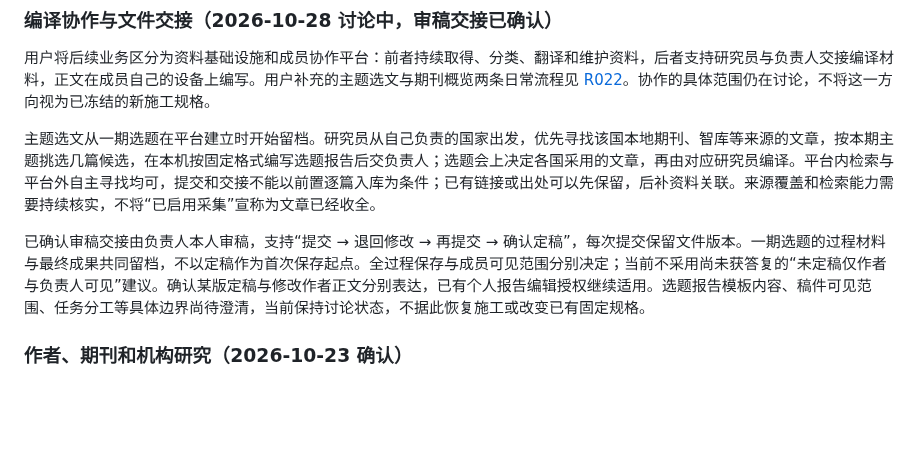
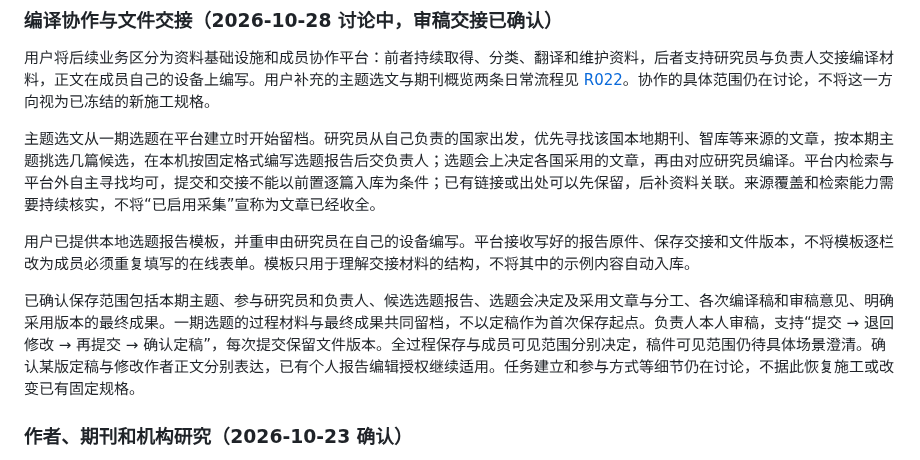
Before and after one commit to normaltank/DataBase, a Markdown page: PRODUCT.md, the part around the change. GitHub-like rendering; blank space fills up the shorter version.

```diff
--- a/PRODUCT.md
+++ b/PRODUCT.md
@@ -168,7 +168,9 @@ AI 调用共用管理员设定的月度费用上限。达到上限后暂停 AI
 
 主题选文从一期选题在平台建立时开始留档。研究员从自己负责的国家出发，优先寻找该国本地期刊、智库等来源的文章，按本期主题挑选几篇候选，在本机按固定格式编写选题报告后交负责人；选题会上决定各国采用的文章，再由对应研究员编译。平台内检索与平台外自主寻找均可，提交和交接不能以前置逐篇入库为条件；已有链接或出处可以先保留，后补资料关联。来源覆盖和检索能力需要持续核实，不将“已启用采集”宣称为文章已经收全。
 
-已确认审稿交接由负责人本人审稿，支持“提交 → 退回修改 → 再提交 → 确认定稿”，每次提交保留文件版本。一期选题的过程材料与最终成果共同留档，不以定稿作为首次保存起点。全过程保存与成员可见范围分别决定；当前不采用尚未获答复的“未定稿仅作者与负责人可见”建议。确认某版定稿与修改作者正文分别表达，已有个人报告编辑授权继续适用。选题报告模板内容、稿件可见范围、任务分工等具体边界尚待澄清，当前保持讨论状态，不据此恢复施工或改变已有固定规格。
+用户已提供本地选题报告模板，并重申由研究员在自己的设备编写。平台接收写好的报告原件、保存交接和文件版本，不将模板逐栏改为成员必须重复填写的在线表单。模板只用于理解交接材料的结构，不将其中的示例内容自动入库。
+
+已确认保存范围包括本期主题、参与研究员和负责人、候选选题报告、选题会决定及采用文章与分工、各次编译稿和审稿意见、明确采用版本的最终成果。一期选题的过程材料与最终成果共同留档，不以定稿作为首次保存起点。负责人本人审稿，支持“提交 → 退回修改 → 再提交 → 确认定稿”，每次提交保留文件版本。全过程保存与成员可见范围分别决定，稿件可见范围仍待具体场景澄清。确认某版定稿与修改作者正文分别表达，已有个人报告编辑授权继续适用。任务建立和参与方式等细节仍在讨论，不据此恢复施工或改变已有固定规格。
 
 ### 作者、期刊和机构研究（2026-10-23 确认）
 
```
Also changed, not shown: docs/需求讨论记录.md (+9 -1 lines).
